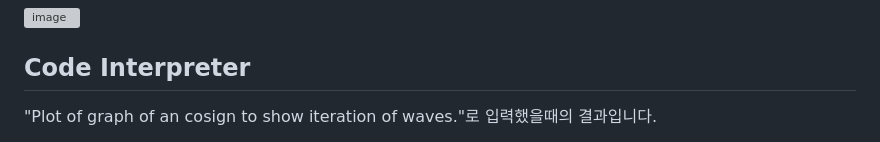
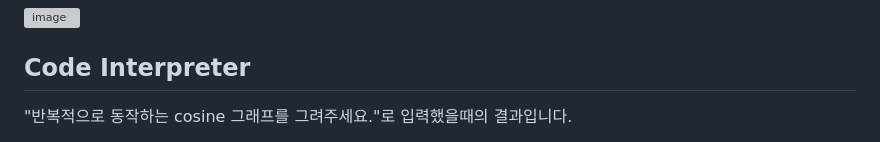
Before and after one commit to kyopark2014/korean-chatbot-using-amazon-bedrock, a Markdown page: bedrock-agent.md, the part around one of its changes. GitHub-like rendering; grey boxes are pictures that could not be loaded.

```diff
--- a/bedrock-agent.md
+++ b/bedrock-agent.md
@@ -93,5 +93,5 @@ def run_bedrock_agent(text, connectionId, requestId, userId):
 
 ## Code Interpreter
 
-"Plot of graph of an cosign to show iteration of waves."로 입력했을때의 결과입니다.
+"반복적으로 동작하는 cosine 그래프를 그려주세요."로 입력했을때의 결과입니다.
 
```
Also changed, not shown: other parts of bedrock-agent.md (+1 -1 lines).
